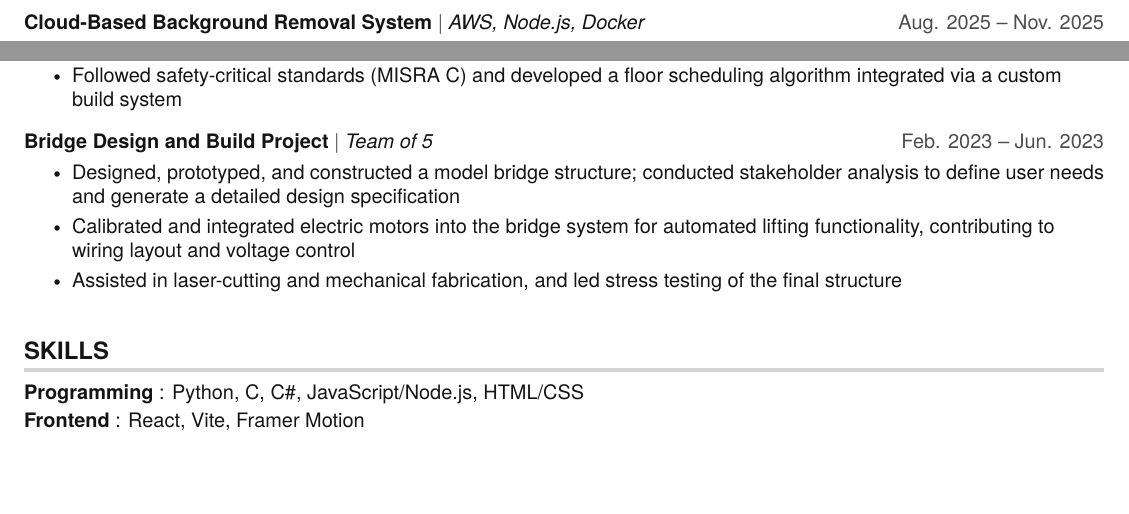
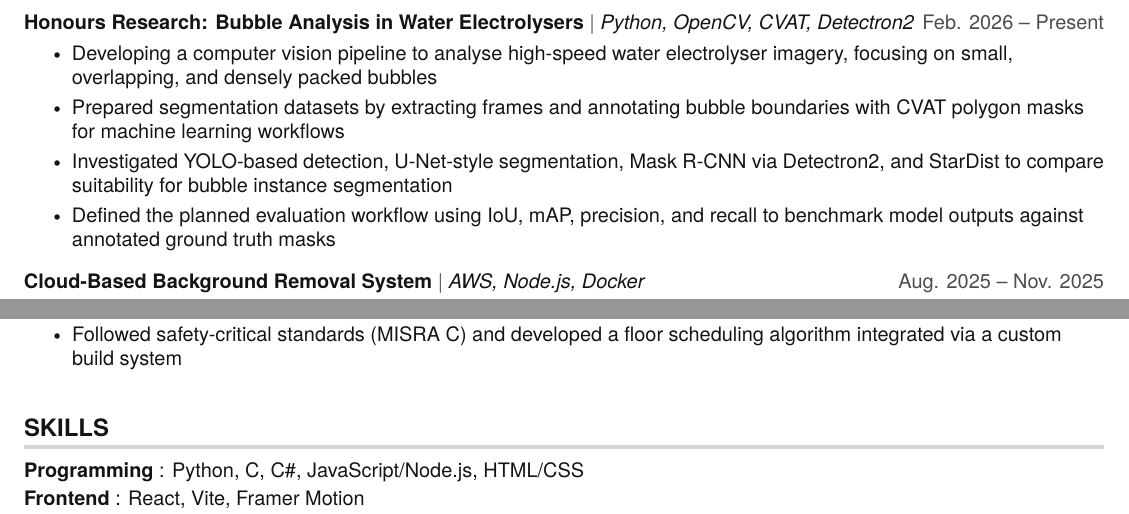
Before and after one commit to unholypot/resume, a LaTeX CV (Allen_Saji_Resume.tex): two parts of page 2 of 2, joined at a grey line, cut at the place of the change, the shorter picture padded with empty space. Compiled offline with pdfLaTeX.

Commit message:
new projects

```diff
--- a/Allen_Saji_Resume.tex
+++ b/Allen_Saji_Resume.tex
@@ -183,6 +183,15 @@
           \resumeItemListEnd\vspace{+25pt}
 
       \resumeProjectHeading
+          {\textbf{Honours Research: Bubble Analysis in Water Electrolysers} $|$ \emph{Python, OpenCV, CVAT, Detectron2}}{Feb. 2026 -- Present}
+          \resumeItemListStart
+            \resumeItem{Developing a computer vision pipeline to analyse high-speed water electrolyser imagery, focusing on small, overlapping, and densely packed bubbles}
+            \resumeItem{Prepared segmentation datasets by extracting frames and annotating bubble boundaries with CVAT polygon masks for machine learning workflows}
+            \resumeItem{Investigated YOLO-based detection, U-Net-style segmentation, Mask R-CNN via Detectron2, and StarDist to compare suitability for bubble instance segmentation}
+            \resumeItem{Defined the planned evaluation workflow using IoU, mAP, precision, and recall to benchmark model outputs against annotated ground truth masks}
+          \resumeItemListEnd
+
+      \resumeProjectHeading
           {\textbf{Cloud-Based Background Removal System} $|$ \emph{AWS, Node.js, Docker}}{Aug. 2025 -- Nov. 2025}
           \resumeItemListStart
             \resumeItem{Designed and deployed a cloud-native background removal platform on AWS as two independent containerised services a stateless API tier and an ML processing tier, orchestrated with ECS Fargate for serverless compute and auto-scaling}
@@ -208,14 +217,6 @@
             \resumeItem{Followed safety-critical standards (MISRA C) and developed a floor scheduling algorithm integrated via a custom build system}
           \resumeItemListEnd
 
-      \resumeProjectHeading
-          {\textbf{Bridge Design and Build Project} $|$ \emph{Team of 5}}{Feb. 2023 -- Jun. 2023}
-          \resumeItemListStart
-            \resumeItem{Designed, prototyped, and constructed a model bridge structure; conducted stakeholder analysis to define user needs and generate a detailed design specification}
-            \resumeItem{Calibrated and integrated electric motors into the bridge system for automated lifting functionality, contributing to wiring layout and voltage control}
-            \resumeItem{Assisted in laser-cutting and mechanical fabrication, and led stress testing of the final structure}
-          \resumeItemListEnd
-
     \resumeSubHeadingListEnd
 
 %-----------SKILLS-----------
```
Also changed, not shown: Allen_Saji_Resume.pdf.
